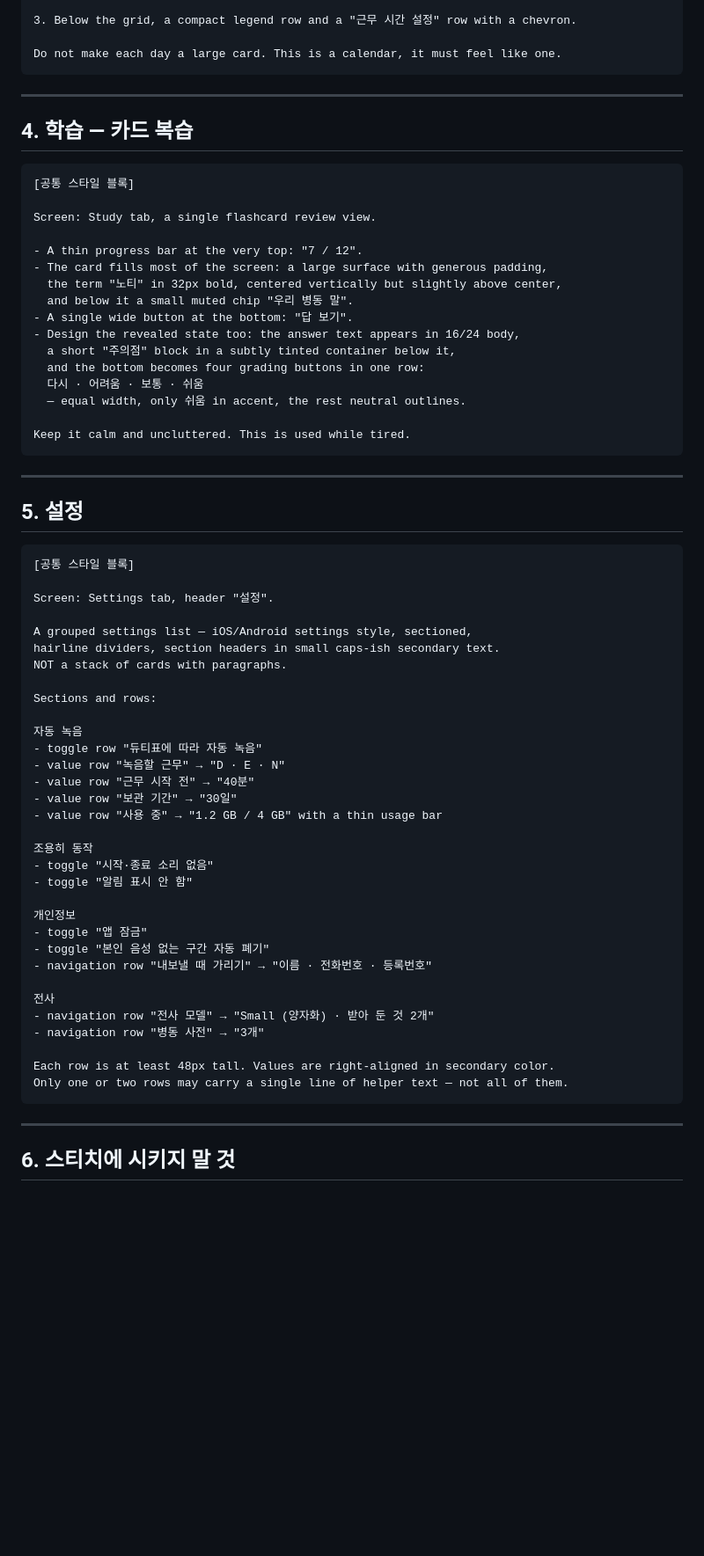
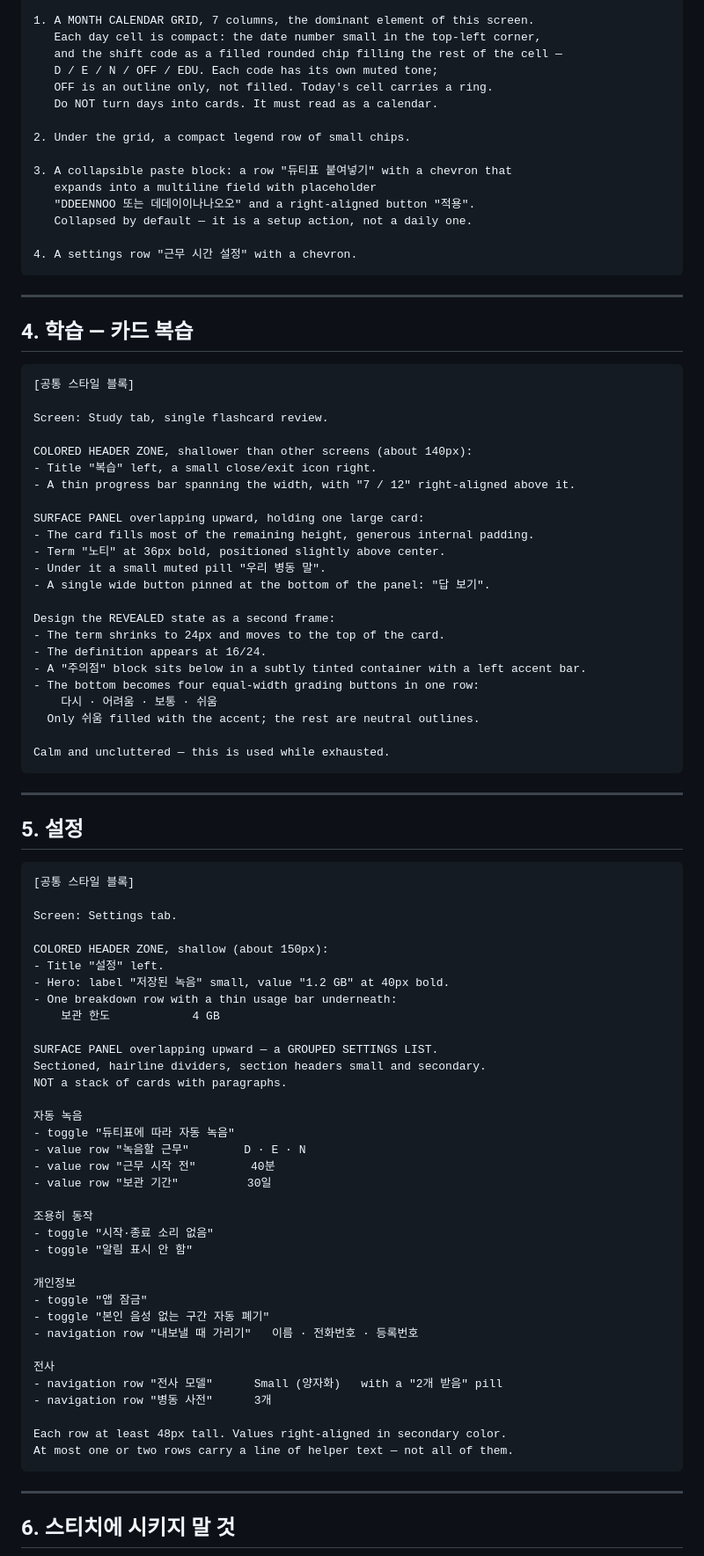
Before and after one commit to lulus-cat/NSR-project, a Markdown page: docs/05-stitch-prompts.md, the part around one of its changes. Shown at 88% size. GitHub-like rendering; blank space fills up the shorter version.

````diff
--- a/docs/05-stitch-prompts.md
+++ b/docs/05-stitch-prompts.md
@@ -140,7 +192,19 @@ Screen: Duty tab, header "듀티표".
 
-3. Below the grid, a compact legend row and a "근무 시간 설정" row with a chevron.
+1. A MONTH CALENDAR GRID, 7 columns, the dominant element of this screen.
+   Each day cell is compact: the date number small in the top-left corner,
+   and the shift code as a filled rounded chip filling the rest of the cell —
+   D / E / N / OFF / EDU. Each code has its own muted tone;
+   OFF is an outline only, not filled. Today's cell carries a ring.
+   Do NOT turn days into cards. It must read as a calendar.
 
-Do not make each day a large card. This is a calendar, it must feel like one.
+2. Under the grid, a compact legend row of small chips.
+
+3. A collapsible paste block: a row "듀티표 붙여넣기" with a chevron that
+   expands into a multiline field with placeholder
+   "DDEENNOO 또는 데데이이나나오오" and a right-aligned button "적용".
+   Collapsed by default — it is a setup action, not a daily one.
+
+4. A settings row "근무 시간 설정" with a chevron.
 ```
 
 ---
@@ -150,20 +214,27 @@ Do not make each day a large card. This is a calendar, it must feel like one.
 ```
 [공통 스타일 블록]
 
-Screen: Study tab, a single flashcard review view.
+Screen: Study tab, single flashcard review.
 
-- A thin progress bar at the very top: "7 / 12".
-- The card fills most of the screen: a large surface with generous padding,
-  the term "노티" in 32px bold, centered vertically but slightly above center,
-  and below it a small muted chip "우리 병동 말".
-- A single wide button at the bottom: "답 보기".
-- Design the revealed state too: the answer text appears in 16/24 body,
-  a short "주의점" block in a subtly tinted container below it,
-  and the bottom becomes four grading buttons in one row:
-  다시 · 어려움 · 보통 · 쉬움
-  — equal width, only 쉬움 in accent, the rest neutral outlines.
+COLORED HEADER ZONE, shallower than other screens (about 140px):
+- Title "복습" left, a small close/exit icon right.
+- A thin progress bar spanning the width, with "7 / 12" right-aligned above it.
 
-Keep it calm and uncluttered. This is used while tired.
+SURFACE PANEL overlapping upward, holding one large card:
+- The card fills most of the remaining height, generous internal padding.
+- Term "노티" at 36px bold, positioned slightly above center.
+- Under it a small muted pill "우리 병동 말".
+- A single wide button pinned at the bottom of the panel: "답 보기".
+
+Design the REVEALED state as a second frame:
+- The term shrinks to 24px and moves to the top of the card.
+- The definition appears at 16/24.
+- A "주의점" block sits below in a subtly tinted container with a left accent bar.
+- The bottom becomes four equal-width grading buttons in one row:
+    다시 · 어려움 · 보통 · 쉬움
+  Only 쉬움 filled with the accent; the rest are neutral outlines.
+
+Calm and uncluttered — this is used while exhausted.
 ```
 
 ---
@@ -173,20 +244,23 @@ Keep it calm and uncluttered. This is used while tired.
 ```
 [공통 스타일 블록]
 
-Screen: Settings tab, header "설정".
+Screen: Settings tab.
 
-A grouped settings list — iOS/Android settings style, sectioned,
-hairline dividers, section headers in small caps-ish secondary text.
+COLORED HEADER ZONE, shallow (about 150px):
+- Title "설정" left.
+- Hero: label "저장된 녹음" small, value "1.2 GB" at 40px bold.
+- One breakdown row with a thin usage bar underneath:
+    보관 한도            4 GB
+
+SURFACE PANEL overlapping upward — a GROUPED SETTINGS LIST.
+Sectioned, hairline dividers, section headers small and secondary.
 NOT a stack of cards with paragraphs.
 
-Sections and rows:
-
 자동 녹음
-- toggle row "듀티표에 따라 자동 녹음"
-- value row "녹음할 근무" → "D · E · N"
-- value row "근무 시작 전" → "40분"
-- value row "보관 기간" → "30일"
-- value row "사용 중" → "1.2 GB / 4 GB" with a thin usage bar
+- toggle "듀티표에 따라 자동 녹음"
+- value row "녹음할 근무"        D · E · N
+- value row "근무 시작 전"        40분
+- value row "보관 기간"          30일
 
 조용히 동작
 - toggle "시작·종료 소리 없음"
@@ -195,14 +269,14 @@ Sections and rows:
 개인정보
 - toggle "앱 잠금"
 - toggle "본인 음성 없는 구간 자동 폐기"
-- navigation row "내보낼 때 가리기" → "이름 · 전화번호 · 등록번호"
+- navigation row "내보낼 때 가리기"   이름 · 전화번호 · 등록번호
 
 전사
-- navigation row "전사 모델" → "Small (양자화) · 받아 둔 것 2개"
-- navigation row "병동 사전" → "3개"
+- navigation row "전사 모델"      Small (양자화)   with a "2개 받음" pill
+- navigation row "병동 사전"      3개
 
-Each row is at least 48px tall. Values are right-aligned in secondary color.
-Only one or two rows may carry a single line of helper text — not all of them.
+Each row at least 48px tall. Values right-aligned in secondary color.
+At most one or two rows carry a line of helper text — not all of them.
 ```
 
 ---
````
Also changed, not shown: other parts of docs/05-stitch-prompts.md (+151 -100 lines).
